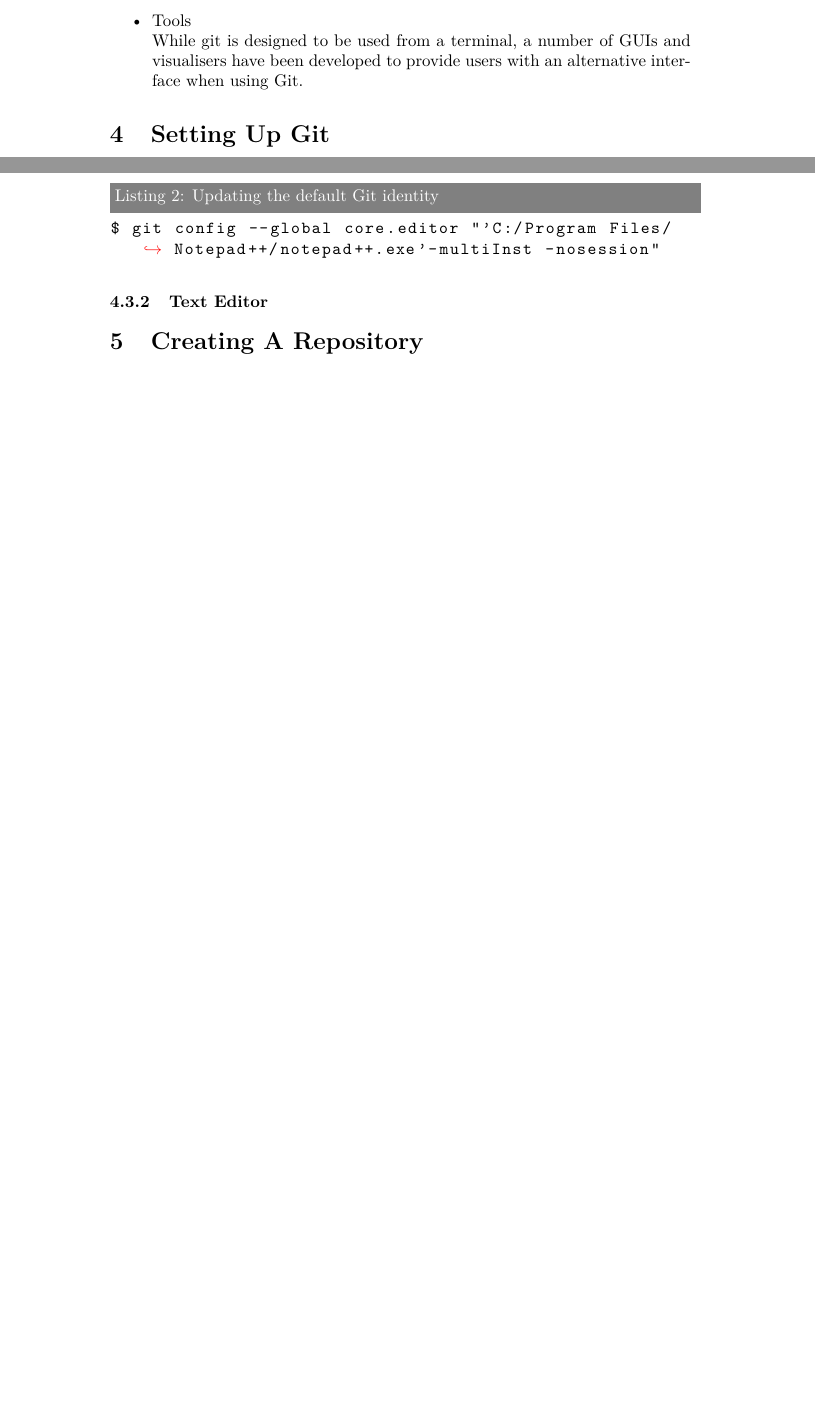
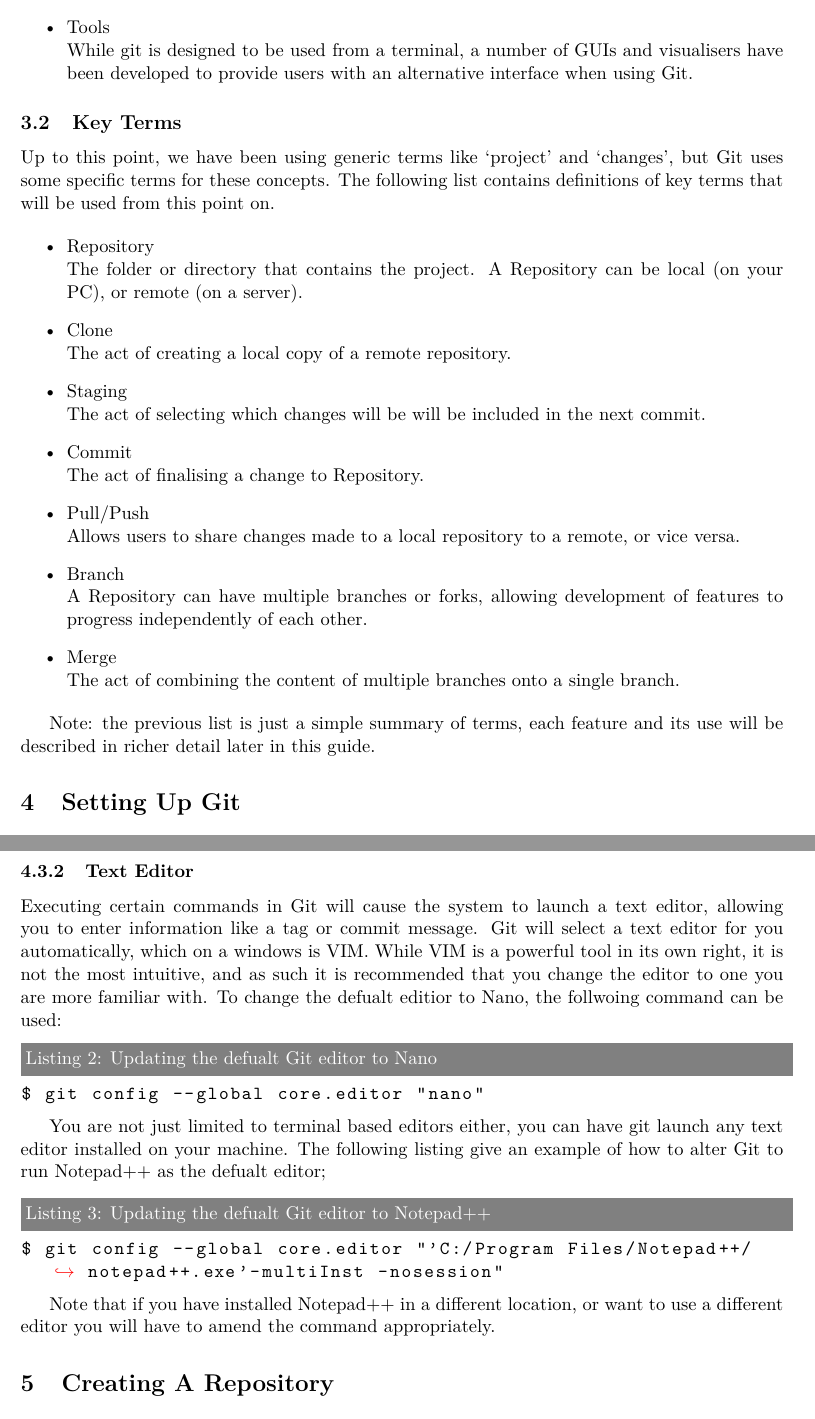
Before and after one commit to neaop/git_in_here, a LaTeX paper (handout/handout.tex): two parts of pages 6 and 8 of 8, joined at a grey line, cut so that both start at the same text, the shorter picture padded with empty space. Compiled offline with pdfLaTeX.

```diff
--- a/workbook/workbook.tex
+++ b/handout/handout.tex
@@ -188,6 +179,36 @@
 visualisers have been developed to provide users with an alternative interface
 when using Git.
 \end{itemize}
+
+\subsection{Key Terms}
+Up to this point, we have been using generic terms like `project' and
+`changes', but Git uses some specific terms for these concepts.
+The following list contains definitions of key terms that will be used from
+this point on.
+
+\begin{itemize}
+\item Repository \\
+The folder or directory that contains the project.
+A Repository can be local (on your PC), or remote (on a server).
+\item Clone \\
+The act of creating a local copy of a remote repository.
+\item Staging \\
+The act of selecting which changes will be will be included in the next
+commit.
+\item Commit \\
+The act of finalising a change to Repository.
+\item Pull/Push \\
+Allows users to share changes made to a local repository to a remote, or vice
+versa.
+\item Branch \\
+A Repository can have multiple branches or forks, allowing development of
+features to progress independently of each other.
+\item Merge \\
+The act of combining the content of multiple branches onto a single branch.
+\end{itemize}
+
+Note: the previous list is just a simple summary of terms, each feature and
+its use will be described in richer detail later in this guide.
 
 
 
@@ -283,10 +300,36 @@
 assign you with an anonymous email which you can use for publishing commits.
 \end{itemize}
 
-\begin{lstlisting}[label=lst_config_edititor,
-caption=Updating the default Git identity]
-$ git config --global core.editor "'C:/Program Files/Notepad++/notepad++.exe'-multiInst -nosession" \end{lstlisting}
+
 \subsubsection{Text Editor}
+
+
+Executing certain commands in Git will cause the system to launch a text
+editor, allowing you to enter information like a tag or commit message.
+Git will select a text editor for you automatically, which on a windows is VIM.
+While VIM is a powerful tool in its own right, it is not the most intuitive,
+and as such it is recommended that you change the editor to one you are more
+familiar with.
+To change the defualt editior to Nano, the follwoing command can be used:
+
+\begin{lstlisting}[label=last_config_nano,
+caption=Updating the defualt Git editor to Nano]
+$ git config --global core.editor "nano"
+\end{lstlisting}
+
+You are not just limited to terminal based editors either, you can have git
+launch any text editor installed on your machine.
+The following listing give an example of how to alter Git to run  Notepad++ as
+the defualt editor;
+
+\begin{lstlisting}[label=lst_config_note,
+caption=Updating the defualt Git editor to Notepad++]
+$ git config --global core.editor "'C:/Program Files/Notepad++/notepad++.exe'-multiInst -nosession"
+\end{lstlisting}
+
+Note that if you have installed Notepad++ in a different location, or want to
+use a different editor you will have to amend the command appropriately.
+
 
 
 \section{Creating A Repository}
```
Also changed, not shown: handout/handout.sty (added, +18 -0 lines), handout/handout.tex (45 more changed lines).
